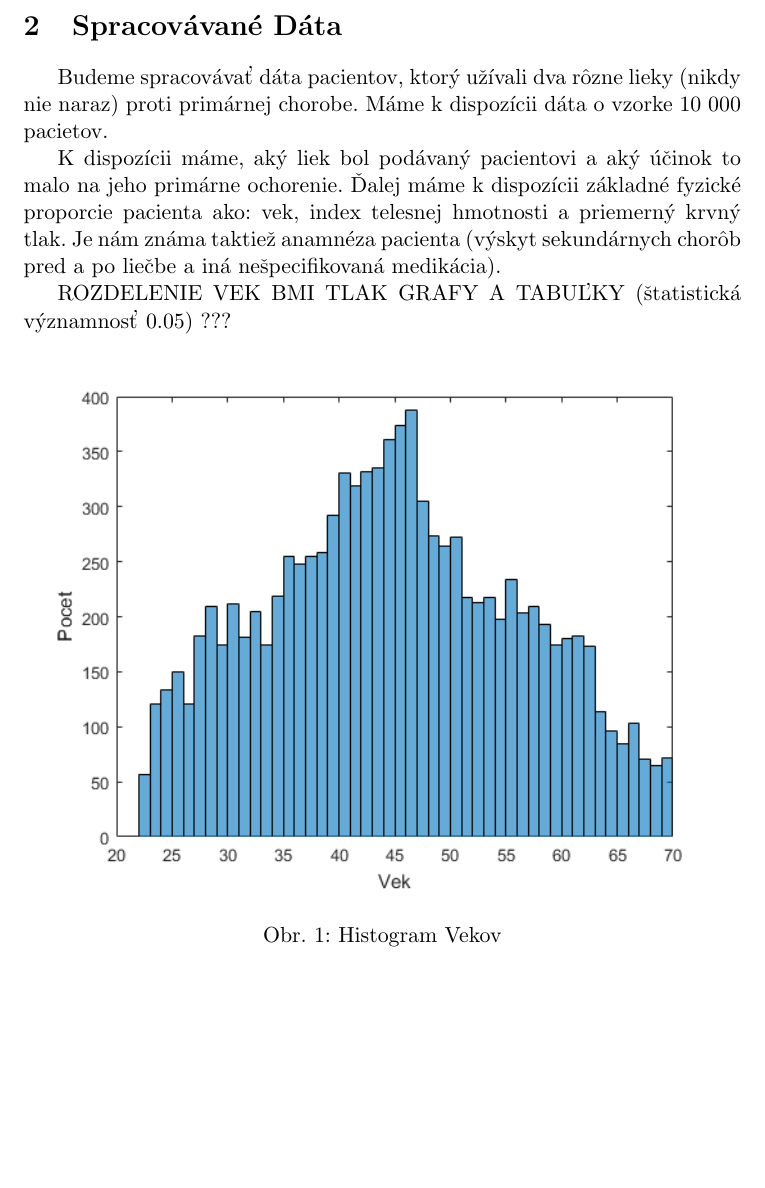
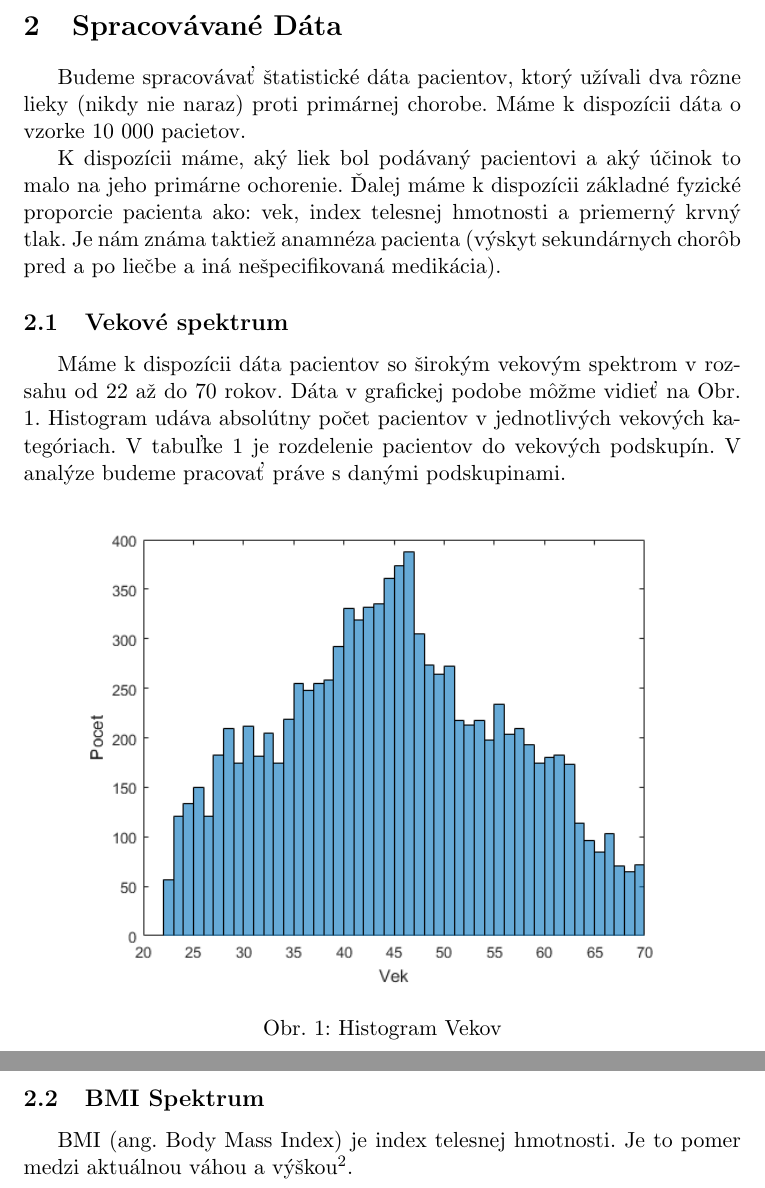
Before and after one commit to PeterSchmiedt/LIu1, a LaTeX document (text/LI01.tex, which reads text/S02SpracuvavaneData.tex): part of page 3 of 3 before the commit and two parts of pages 3 and 4 of 4 after it, the two joined at a grey line, cut so that both start at the same text, the shorter picture padded with empty space. Compiled offline with pdfLaTeX.

Commit message:
added text to document

```diff
--- a/text/S02SpracuvavaneData.tex
+++ b/text/S02SpracuvavaneData.tex
@@ -1,14 +1,15 @@
 \section{Spracovávané Dáta}
 
-Budeme spracovávať dáta pacientov, ktorý užívali dva rôzne lieky (nikdy nie naraz) proti primárnej chorobe. Máme k dispozícii dáta o vzorke 10 000 pacietov.
+Budeme spracovávať štatistické dáta pacientov, ktorý užívali dva rôzne lieky (nikdy nie naraz) proti primárnej chorobe. Máme k dispozícii dáta o vzorke 10 000 pacietov.
 
 
 K dispozícii máme, aký liek bol podávaný pacientovi a aký účinok to malo na jeho primárne ochorenie. Ďalej máme k dispozícii základné fyzické proporcie pacienta ako: vek, index telesnej hmotnosti a priemerný krvný tlak. Je nám známa taktiež anamnéza pacienta (výskyt sekundárnych chorôb pred a po liečbe a iná nešpecifikovaná medikácia).
 
-ROZDELENIE VEK BMI TLAK GRAFY A TABUĽKY (štatistická významnosť 0.05) ???
+\subsection{Vekové spektrum}
 
+Máme k dispozícii dáta pacientov so širokým vekovým spektrom v rozsahu od 22 až do 70 rokov. Dáta v grafickej podobe môžme vidieť na Obr. \ref{fig:hist-vek}. Histogram udáva absolútny počet pacientov v jednotlivých vekových kategóriach. V tabuľke \ref{tab:vek} je rozdelenie pacientov do vekových podskupín. V analýze budeme pracovať práve s danými podskupinami.
 
 \begin{figure}[h!]
 	\centering
-  		\includegraphics[width=1.0\textwidth]{ages.png}
+  		\includegraphics[width=0.9\textwidth]{ages.png}
   	\caption{Histogram Vekov}
@@ -26,4 +25,9 @@ ROZDELENIE VEK BMI TLAK GRAFY A TABUĽKY (štatistická významnosť 0.05) ???
 \textbf{Počet Pacientov} & 311 & 1828  & 2986  & 2722  & 1759  & 394 \\ \hline
 \end{tabular}
 \caption{Vek pacientov}
+\label{tab:vek}
 \end{table}
+
+\subsection{BMI Spektrum}
+
+BMI (ang. Body Mass Index) je index telesnej hmotnosti. Je to pomer medzi aktuálnou váhou a výškou\textsuperscript 2.
```
Also changed, not shown: text/LI01.pdf, text/S02SpracuvavaneData.tex (6 more changed lines), 3 other files.
